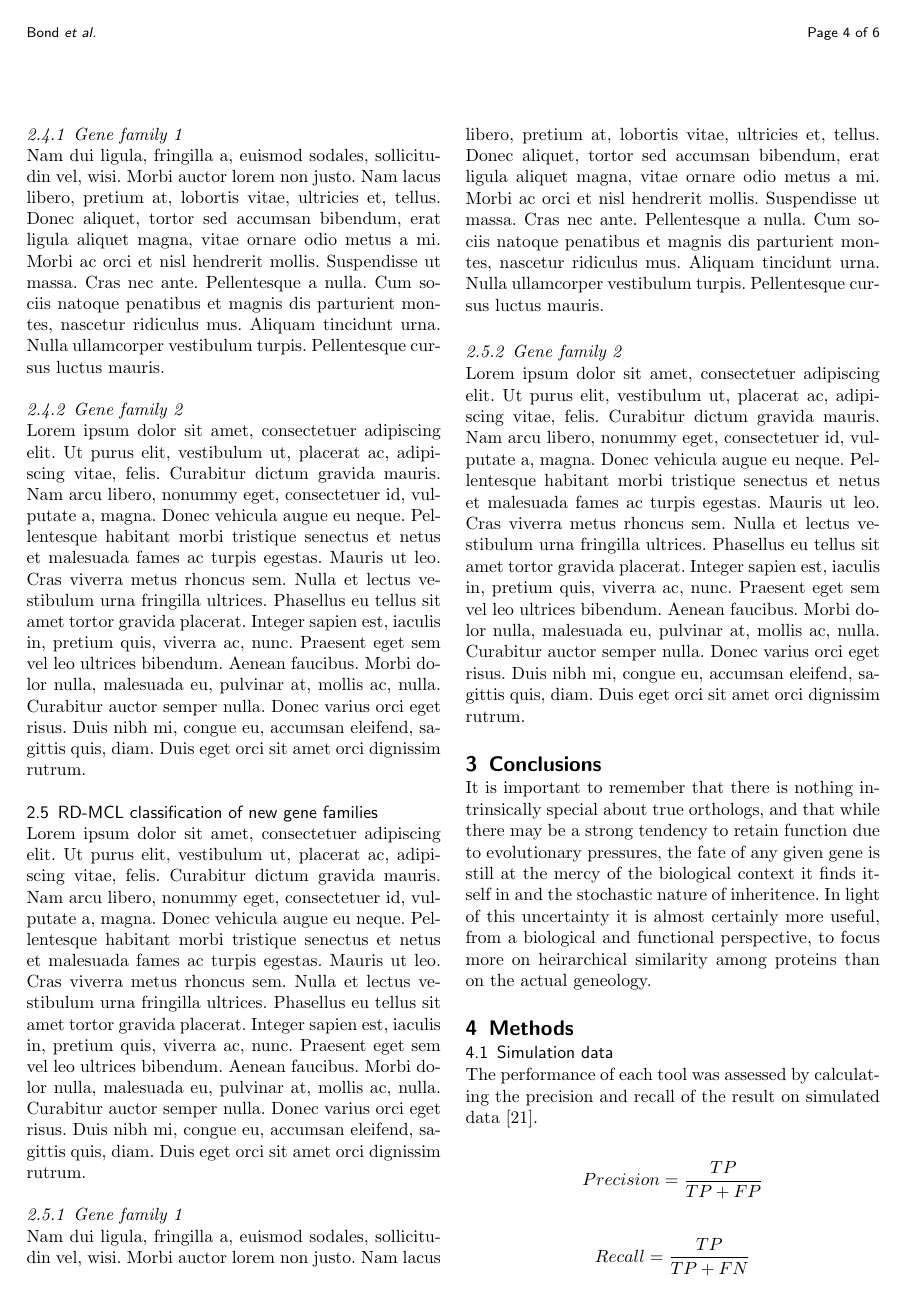
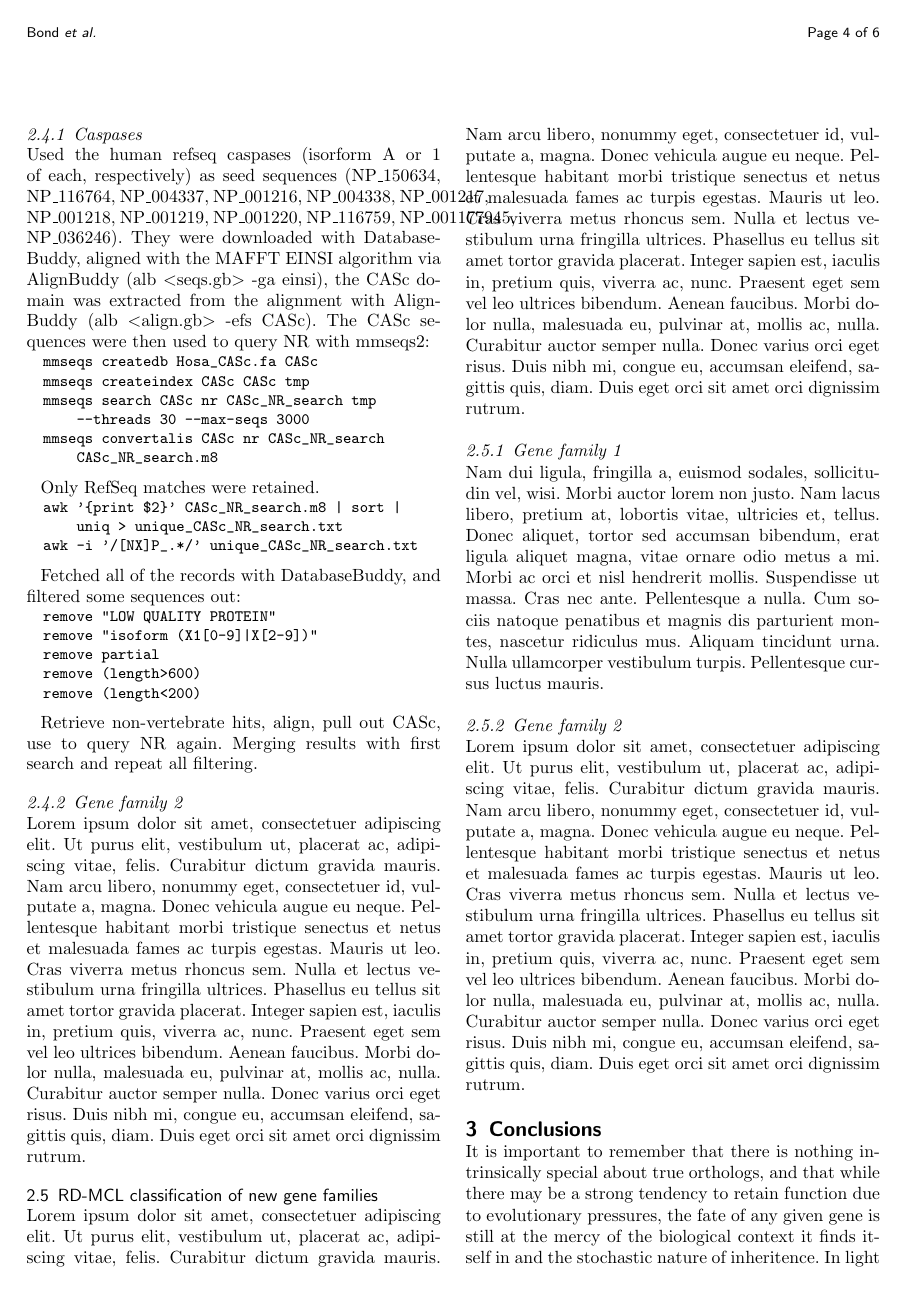
Before and after one commit to biologyguy/RD-MCL, a LaTeX document (manuscript/genome_biology/bmc_article.tex): page 4 of 6. Compiled offline with pdfLaTeX.

Commit message:
Adding some notes about Caspase curation.

```diff
--- a/manuscript/genome_biology/bmc_article.tex
+++ b/manuscript/genome_biology/bmc_article.tex
@@ -334,8 +334,48 @@ To test the effects of increasing the number of orthogroups and orthogroup size,
 \subsection{RD-MCL classification of known gene families}
 \lipsum[1]
 
-\subsubsection{Gene family 1}
-\lipsum[2]
+\subsubsection{Caspases}
+Used the human refseq caspases (isorform A or 1 of each, respectively) as seed sequences (NP\_150634, NP\_116764, NP\_004337, NP\_001216, NP\_004338, NP\_001217, NP\_001218, NP\_001219, NP\_001220, NP\_116759, NP\_001177945, NP\_036246). They were downloaded with DatabaseBuddy, aligned with the MAFFT EINSI algorithm via AlignBuddy (alb \textless{}seqs.gb\textgreater{} -ga einsi), the CASc domain was extracted from the alignment with AlignBuddy (alb \textless{}align.gb\textgreater{} -efs CASc). The CASc sequences were then used to query NR with mmseqs2:
+
+
+{\small
+\begin{verbatim}
+  mmseqs createdb Hosa_CASc.fa CASc
+  mmseqs createindex CASc CASc tmp
+  mmseqs search CASc nr CASc_NR_search tmp
+      --threads 30 --max-seqs 3000
+  mmseqs convertalis CASc nr CASc_NR_search
+      CASc_NR_search.m8
+\end{verbatim}
+}
+\smallskip
+
+Only RefSeq matches were retained.
+
+{\small
+\begin{verbatim}
+  awk '{print $2}' CASc_NR_search.m8 | sort |
+      uniq > unique_CASc_NR_search.txt
+  awk -i '/[NX]P_.*/' unique_CASc_NR_search.txt
+\end{verbatim}
+}
+\smallskip
+
+Fetched all of the records with DatabaseBuddy, and filtered some sequences out:
+
+{\small
+\begin{verbatim}
+  remove "LOW QUALITY PROTEIN"
+  remove "isoform (X1[0-9]|X[2-9])"
+  remove partial
+  remove (length>600)
+  remove (length<200)
+\end{verbatim}
+}
+\smallskip
+
+Retrieve non-vertebrate hits, align, pull out CASc, use to query NR again. Merging results with first search and repeat all filtering.
+
 
 \subsubsection{Gene family 2}
 \lipsum[1]
```
Also changed, not shown: manuscript/references/refs.bib (+11 -0 lines).
